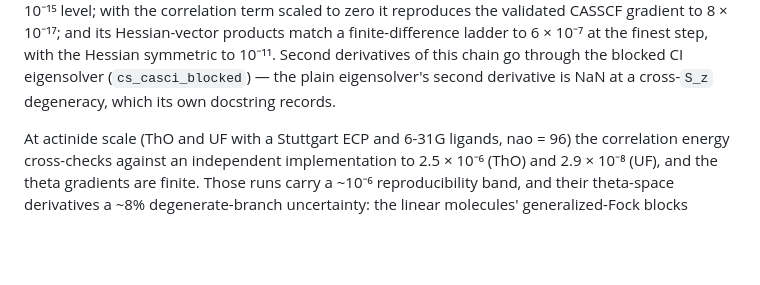
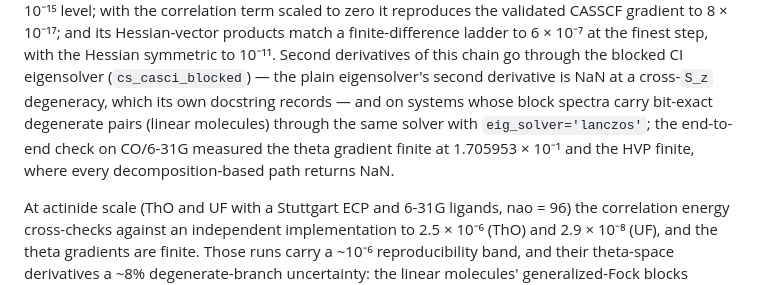
Before and after one commit to F2-2006/diffmrc, a Markdown page: README.md, the part around the change. Drawn GitHub-style; blank space fills up the shorter version.

Commit message:
docs: record the measured CO end-to-end gradient and HVP on the lanczos route

```diff
--- a/README.md
+++ b/README.md
@@ -187,7 +187,11 @@ finite-difference ladder to 6 × 10⁻⁷ at the finest step, with the Hessian
 symmetric to 10⁻¹¹. Second derivatives of this chain go through the blocked
 CI eigensolver (`cs_casci_blocked`) — the plain eigensolver's second
 derivative is NaN at a cross-`S_z` degeneracy, which its own docstring
-records.
+records — and on systems whose block spectra carry bit-exact degenerate
+pairs (linear molecules) through the same solver with
+`eig_solver='lanczos'`; the end-to-end check on CO/6-31G measured the
+theta gradient finite at 1.705953 × 10⁻¹ and the HVP finite, where every
+decomposition-based path returns NaN.
 
 At actinide scale (ThO and UF with a Stuttgart ECP and 6-31G ligands, nao
 = 96) the correlation energy cross-checks against an independent
```
